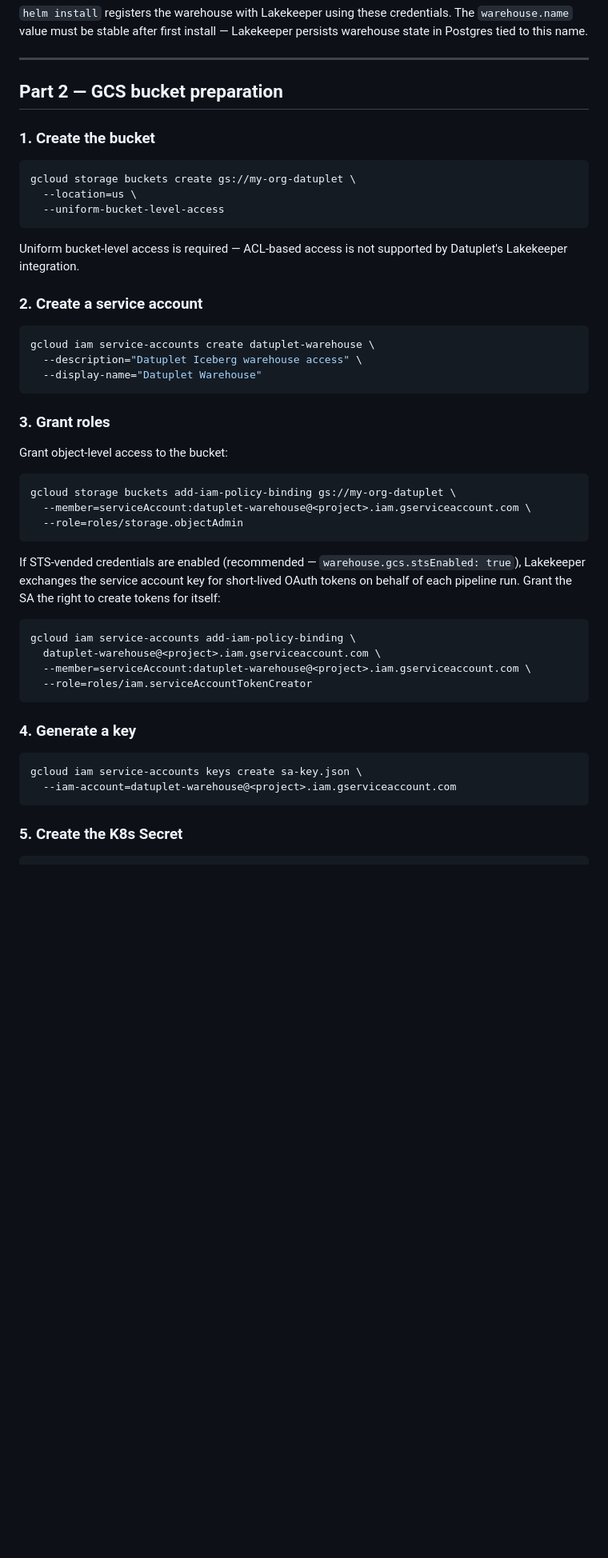
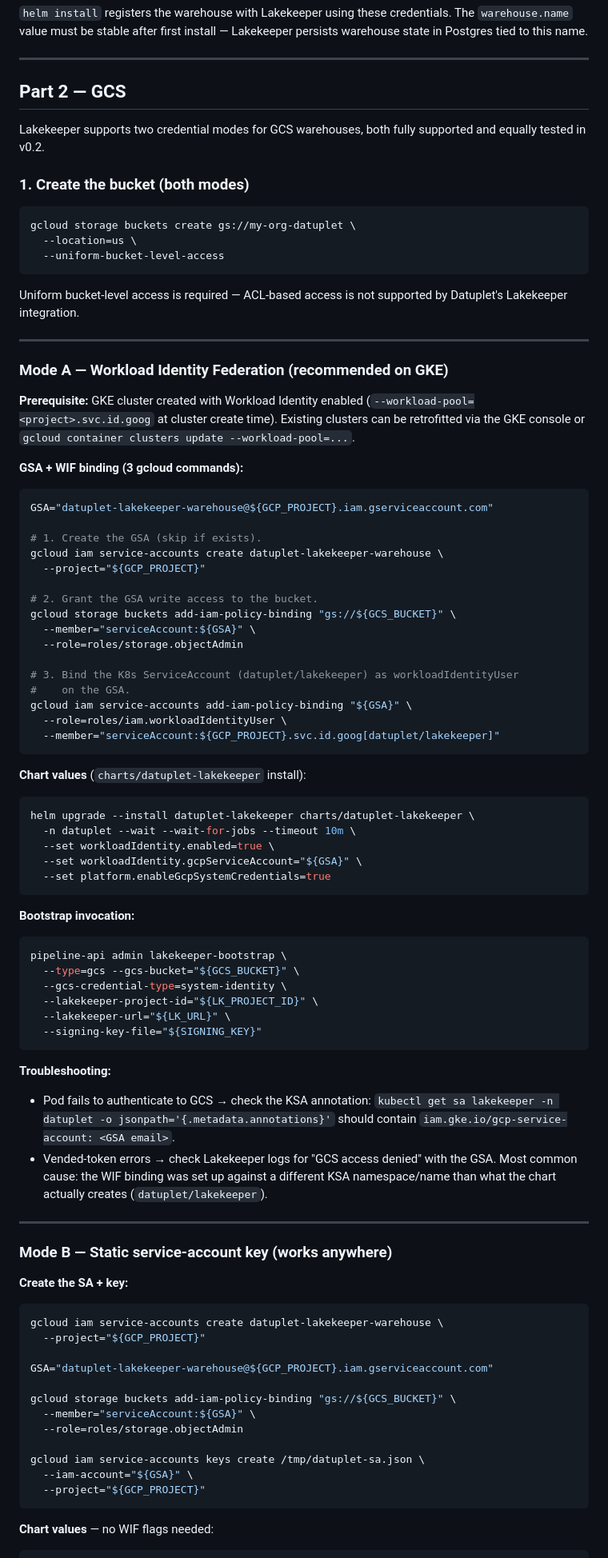
Before and after one commit to kacurez/datuplet, a Markdown page: docs/warehouse-setup.md, the part around one of its changes. Shown at 80% size. GitHub-like rendering; blank space fills up the shorter version.

Commit message:
slice(rfc-019.G.2): docs/warehouse-setup.md GCS section (both modes)
Co-Authored-By: Claude Sonnet 4.6 <noreply@anthropic.com>

````diff
--- a/docs/warehouse-setup.md
+++ b/docs/warehouse-setup.md
@@ -137,9 +137,12 @@ state in Postgres tied to this name.
 
 ---
 
-## Part 2 — GCS bucket preparation
+## Part 2 — GCS
 
-### 1. Create the bucket
+Lakekeeper supports two credential modes for GCS warehouses, both fully
+supported and equally tested in v0.2.
+
+### 1. Create the bucket (both modes)
 
 ```bash
 gcloud storage buckets create gs://my-org-datuplet \
@@ -150,42 +153,87 @@ gcloud storage buckets create gs://my-org-datuplet \
 Uniform bucket-level access is required — ACL-based access is not supported by Datuplet's
 Lakekeeper integration.
 
-### 2. Create a service account
+---
+
+### Mode A — Workload Identity Federation (recommended on GKE)
+
+**Prerequisite:** GKE cluster created with Workload Identity enabled
+(`--workload-pool=<project>.svc.id.goog` at cluster create time). Existing
+clusters can be retrofitted via the GKE console or
+`gcloud container clusters update --workload-pool=...`.
+
+**GSA + WIF binding (3 gcloud commands):**
 
 ```bash
-gcloud iam service-accounts create datuplet-warehouse \
-  --description="Datuplet Iceberg warehouse access" \
-  --display-name="Datuplet Warehouse"
+GSA="datuplet-lakekeeper-warehouse@${GCP_PROJECT}.iam.gserviceaccount.com"
+
+# 1. Create the GSA (skip if exists).
+gcloud iam service-accounts create datuplet-lakekeeper-warehouse \
+  --project="${GCP_PROJECT}"
+
+# 2. Grant the GSA write access to the bucket.
+gcloud storage buckets add-iam-policy-binding "gs://${GCS_BUCKET}" \
+  --member="serviceAccount:${GSA}" \
+  --role=roles/storage.objectAdmin
+
+# 3. Bind the K8s ServiceAccount (datuplet/lakekeeper) as workloadIdentityUser
+#    on the GSA.
+gcloud iam service-accounts add-iam-policy-binding "${GSA}" \
+  --role=roles/iam.workloadIdentityUser \
+  --member="serviceAccount:${GCP_PROJECT}.svc.id.goog[datuplet/lakekeeper]"
 ```
 
-### 3. Grant roles
-
-Grant object-level access to the bucket:
+**Chart values** (`charts/datuplet-lakekeeper` install):
 
 ```bash
-gcloud storage buckets add-iam-policy-binding gs://my-org-datuplet \
-  --member=serviceAccount:datuplet-warehouse@<project>.iam.gserviceaccount.com \
-  --role=roles/storage.objectAdmin
+helm upgrade --install datuplet-lakekeeper charts/datuplet-lakekeeper \
+  -n datuplet --wait --wait-for-jobs --timeout 10m \
+  --set workloadIdentity.enabled=true \
+  --set workloadIdentity.gcpServiceAccount="${GSA}" \
+  --set platform.enableGcpSystemCredentials=true
 ```
 
-If STS-vended credentials are enabled (recommended — `warehouse.gcs.stsEnabled: true`),
-Lakekeeper exchanges the service account key for short-lived OAuth tokens on behalf of each
-pipeline run.  Grant the SA the right to create tokens for itself:
+**Bootstrap invocation:**
 
 ```bash
-gcloud iam service-accounts add-iam-policy-binding \
-  datuplet-warehouse@<project>.iam.gserviceaccount.com \
-  --member=serviceAccount:datuplet-warehouse@<project>.iam.gserviceaccount.com \
-  --role=roles/iam.serviceAccountTokenCreator
+pipeline-api admin lakekeeper-bootstrap \
+  --type=gcs --gcs-bucket="${GCS_BUCKET}" \
+  --gcs-credential-type=system-identity \
+  --lakekeeper-project-id="${LK_PROJECT_ID}" \
+  --lakekeeper-url="${LK_URL}" \
+  --signing-key-file="${SIGNING_KEY}"
 ```
 
-### 4. Generate a key
+**Troubleshooting:**
+
+- Pod fails to authenticate to GCS → check the KSA annotation:
+  `kubectl get sa lakekeeper -n datuplet -o jsonpath='{.metadata.annotations}'`
+  should contain `iam.gke.io/gcp-service-account: <GSA email>`.
+- Vended-token errors → check Lakekeeper logs for "GCS access denied" with
+  the GSA. Most common cause: the WIF binding was set up against a different
+  KSA namespace/name than what the chart actually creates (`datuplet/lakekeeper`).
+
+---
+
+### Mode B — Static service-account key (works anywhere)
+
+**Create the SA + key:**
 
 ```bash
-gcloud iam service-accounts keys create sa-key.json \
-  --iam-account=datuplet-warehouse@<project>.iam.gserviceaccount.com
+gcloud iam service-accounts create datuplet-lakekeeper-warehouse \
+  --project="${GCP_PROJECT}"
+
+GSA="datuplet-lakekeeper-warehouse@${GCP_PROJECT}.iam.gserviceaccount.com"
+
+gcloud storage buckets add-iam-policy-binding "gs://${GCS_BUCKET}" \
+  --member="serviceAccount:${GSA}" \
+  --role=roles/storage.objectAdmin
+
+gcloud iam service-accounts keys create /tmp/datuplet-sa.json \
+  --iam-account="${GSA}" \
+  --project="${GCP_PROJECT}"
 ```
 
-### 5. Create the K8s Secret
+**Chart values** — no WIF flags needed:
 
 ```bash
````
Also changed, not shown: other parts of docs/warehouse-setup.md (+21 -20 lines).
